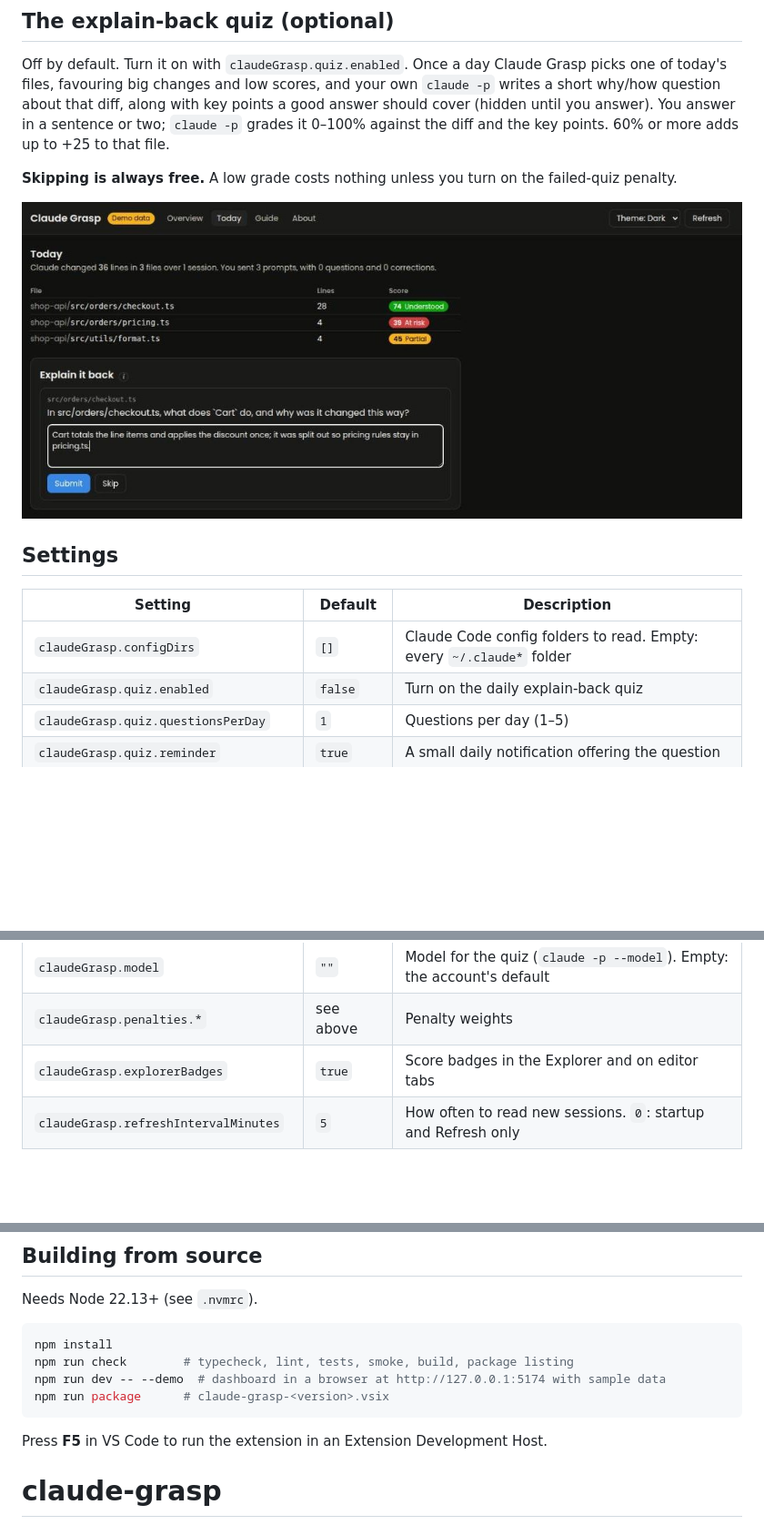
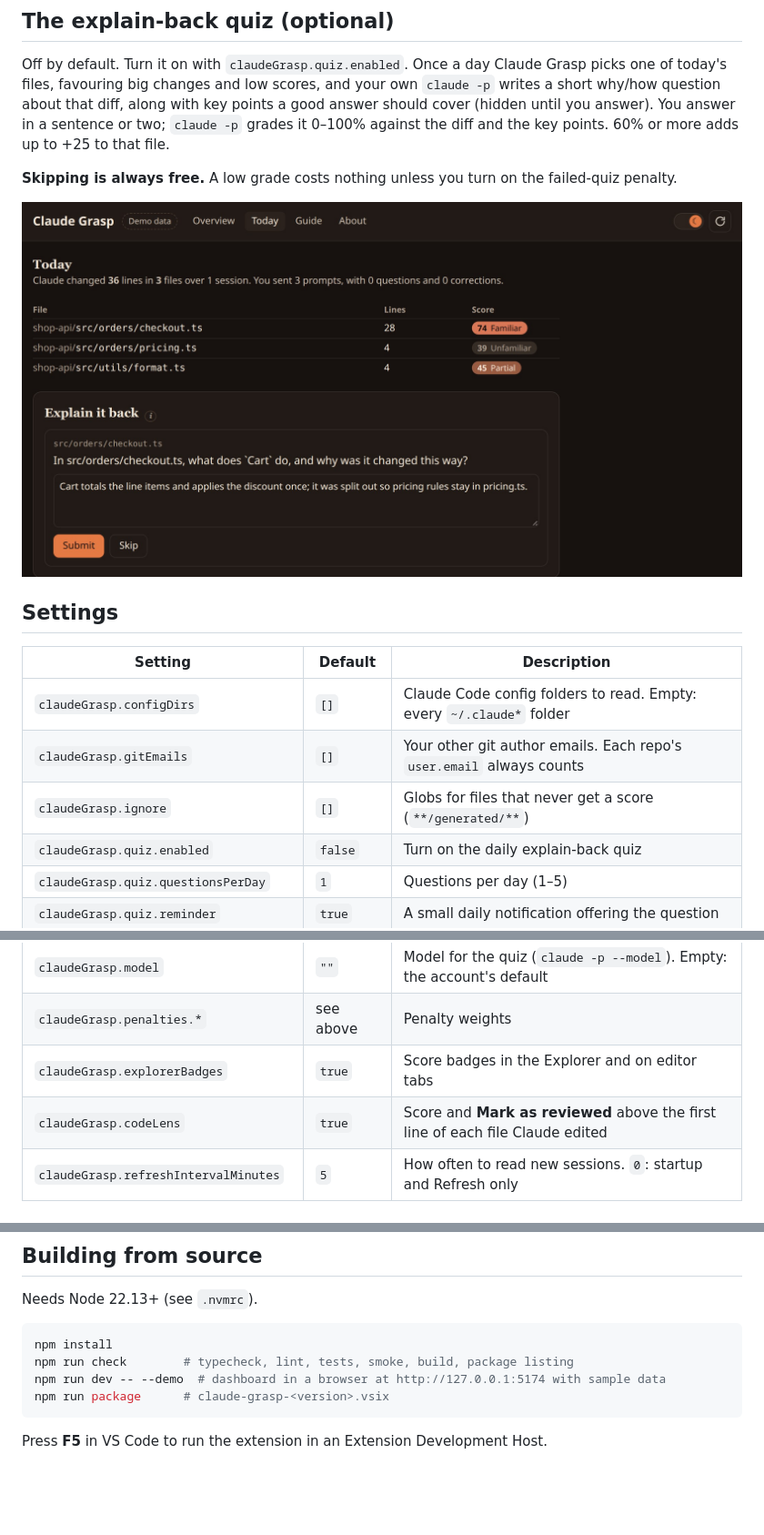
Before and after one commit to Asyncript/claude-grasp, a Markdown page: README.md, 3 parts joined by grey strips. Shown at 91% size. Drawn GitHub-style; pictures changed too: media/screenshots/quiz.jpg; blank space fills up the shorter version.

````diff
--- a/README.md
+++ b/README.md
@@ -79,6 +81,8 @@ diff and the key points. 60% or more adds up to +25 to that file.
 | Setting | Default | Description |
 | --- | --- | --- |
 | `claudeGrasp.configDirs` | `[]` | Claude Code config folders to read. Empty: every `~/.claude*` folder |
+| `claudeGrasp.gitEmails` | `[]` | Your other git author emails. Each repo's `user.email` always counts |
+| `claudeGrasp.ignore` | `[]` | Globs for files that never get a score (`**/generated/**`) |
 | `claudeGrasp.quiz.enabled` | `false` | Turn on the daily explain-back quiz |
 | `claudeGrasp.quiz.questionsPerDay` | `1` | Questions per day (1–5) |
 | `claudeGrasp.quiz.reminder` | `true` | A small daily notification offering the question |
@@ -87,6 +91,7 @@ diff and the key points. 60% or more adds up to +25 to that file.
 | `claudeGrasp.model` | `""` | Model for the quiz (`claude -p --model`). Empty: the account's default |
 | `claudeGrasp.penalties.*` | see above | Penalty weights |
 | `claudeGrasp.explorerBadges` | `true` | Score badges in the Explorer and on editor tabs |
+| `claudeGrasp.codeLens` | `true` | Score and **Mark as reviewed** above the first line of each file Claude edited |
 | `claudeGrasp.refreshIntervalMinutes` | `5` | How often to read new sessions. `0`: startup and Refresh only |
 
 ## How a score is calculated
@@ -156,4 +161,3 @@ npm run package      # claude-grasp-<version>.vsix
 ```
 
 Press **F5** in VS Code to run the extension in an Extension Development Host.
-# claude-grasp
````
Also changed, not shown: other parts of README.md (+9 -7 lines), CHANGELOG.md (+1 -0 lines), media/screenshots/overview.jpg, media/screenshots/why-this-score.jpg, 9 other files.
